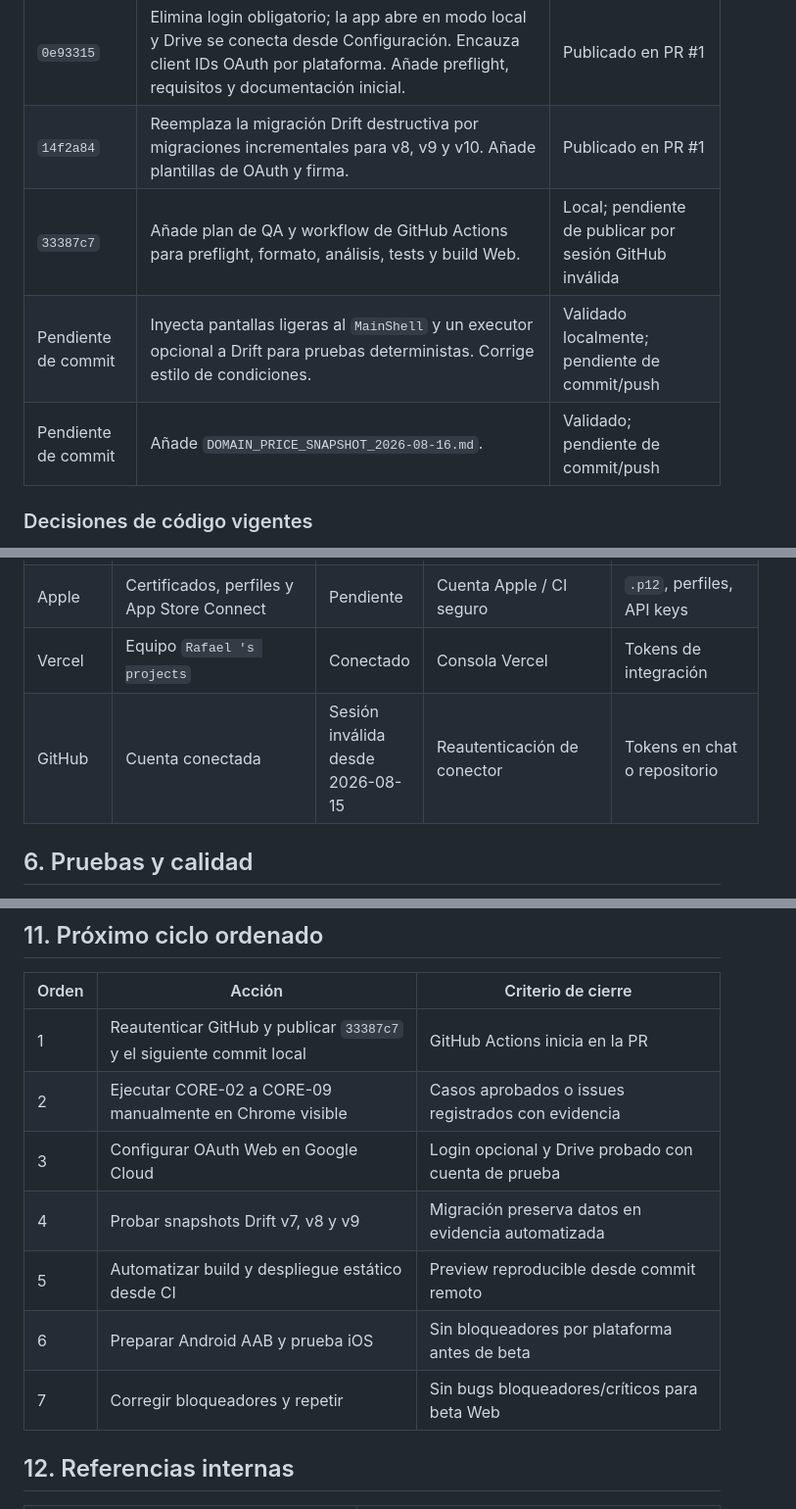
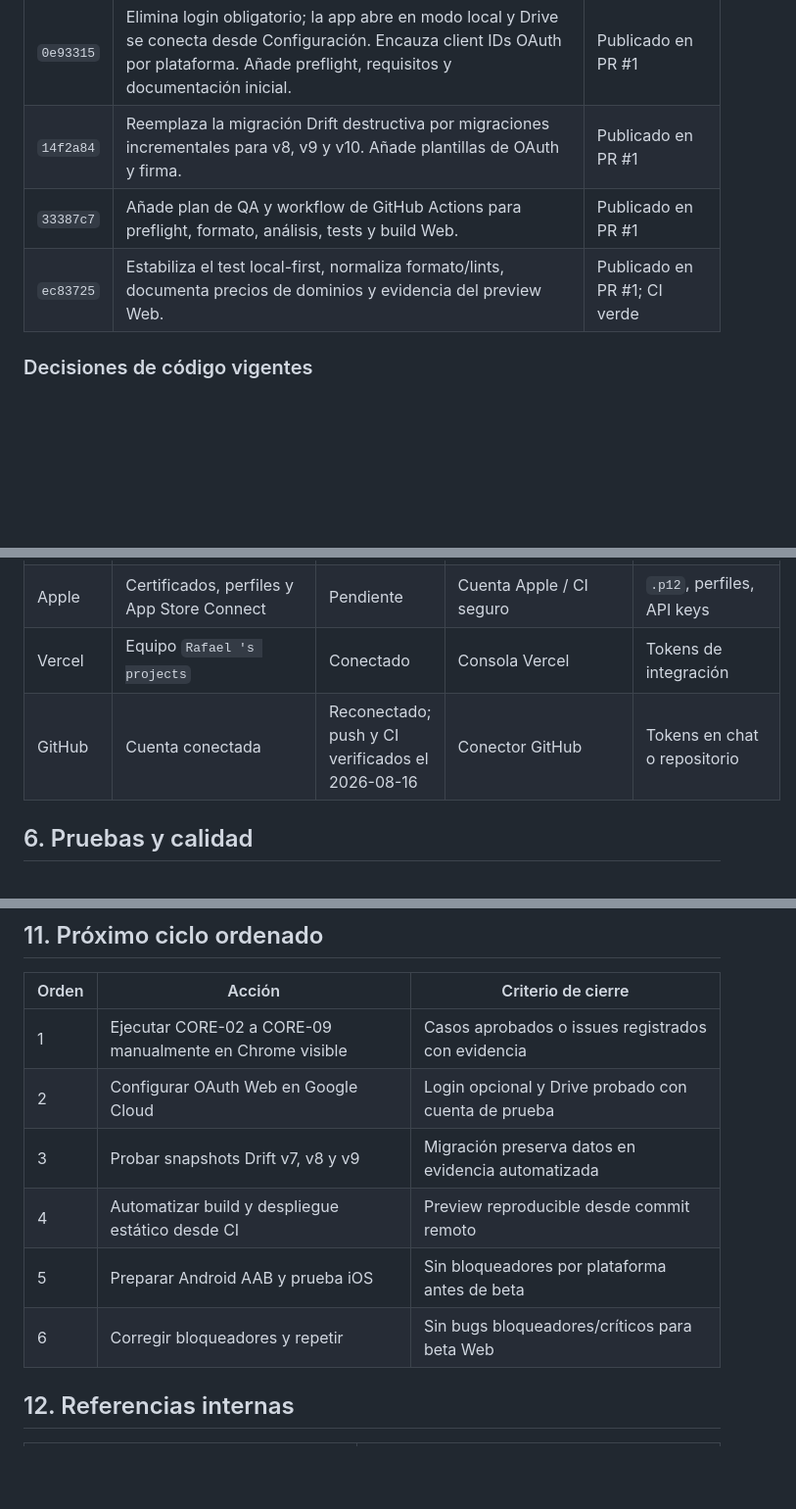
Before and after one commit to rafaelicon15/MotoCheck, a Markdown page: docs/PROJECT_MASTER_LOG.md, 3 parts joined by grey strips. Shown at 98% size. Rendered like a GitHub page; blank space fills up the shorter version.

Commit message:
docs(project): record GitHub CI verification

```diff
--- a/docs/PROJECT_MASTER_LOG.md
+++ b/docs/PROJECT_MASTER_LOG.md
@@ -60,9 +60,8 @@ MotoCheck utiliza un ciclo de cinco pasos: cuestionar requisitos con dueño, eli
 |---|---|---|
 | `0e93315` | Elimina login obligatorio; la app abre en modo local y Drive se conecta desde Configuración. Encauza client IDs OAuth por plataforma. Añade preflight, requisitos y documentación inicial. | Publicado en PR #1 |
 | `14f2a84` | Reemplaza la migración Drift destructiva por migraciones incrementales para v8, v9 y v10. Añade plantillas de OAuth y firma. | Publicado en PR #1 |
-| `33387c7` | Añade plan de QA y workflow de GitHub Actions para preflight, formato, análisis, tests y build Web. | Local; pendiente de publicar por sesión GitHub inválida |
-| Pendiente de commit | Inyecta pantallas ligeras al `MainShell` y un executor opcional a Drift para pruebas deterministas. Corrige estilo de condiciones. | Validado localmente; pendiente de commit/push |
-| Pendiente de commit | Añade `DOMAIN_PRICE_SNAPSHOT_2026-08-16.md`. | Validado; pendiente de commit/push |
+| `33387c7` | Añade plan de QA y workflow de GitHub Actions para preflight, formato, análisis, tests y build Web. | Publicado en PR #1 |
+| `ec83725` | Estabiliza el test local-first, normaliza formato/lints, documenta precios de dominios y evidencia del preview Web. | Publicado en PR #1; CI verde |
 
 ### Decisiones de código vigentes
 
@@ -81,7 +80,7 @@ La base Drift tiene versión 10. La migración ya no borra tablas: para versione
 | Android firma | `android/key.properties` | Pendiente | Equipo/CI seguro | `key.properties`, `.jks`, `.keystore` |
 | Apple | Certificados, perfiles y App Store Connect | Pendiente | Cuenta Apple / CI seguro | `.p12`, perfiles, API keys |
 | Vercel | Equipo `Rafael 's projects` | Conectado | Consola Vercel | Tokens de integración |
-| GitHub | Cuenta conectada | Sesión inválida desde 2026-08-15 | Reautenticación de conector | Tokens en chat o repositorio |
+| GitHub | Cuenta conectada | Reconectado; push y CI verificados el 2026-08-16 | Conector GitHub | Tokens en chat o repositorio |
 
 ## 6. Pruebas y calidad
 
@@ -161,13 +163,12 @@ No se ha comprado ningún dominio. Antes de una compra: verificar precio final e
 
 | Orden | Acción | Criterio de cierre |
 |---|---|---|
-| 1 | Reautenticar GitHub y publicar `33387c7` y el siguiente commit local | GitHub Actions inicia en la PR |
-| 2 | Ejecutar CORE-02 a CORE-09 manualmente en Chrome visible | Casos aprobados o issues registrados con evidencia |
-| 3 | Configurar OAuth Web en Google Cloud | Login opcional y Drive probado con cuenta de prueba |
-| 4 | Probar snapshots Drift v7, v8 y v9 | Migración preserva datos en evidencia automatizada |
-| 5 | Automatizar build y despliegue estático desde CI | Preview reproducible desde commit remoto |
-| 6 | Preparar Android AAB y prueba iOS | Sin bloqueadores por plataforma antes de beta |
-| 7 | Corregir bloqueadores y repetir | Sin bugs bloqueadores/críticos para beta Web |
+| 1 | Ejecutar CORE-02 a CORE-09 manualmente en Chrome visible | Casos aprobados o issues registrados con evidencia |
+| 2 | Configurar OAuth Web en Google Cloud | Login opcional y Drive probado con cuenta de prueba |
+| 3 | Probar snapshots Drift v7, v8 y v9 | Migración preserva datos en evidencia automatizada |
+| 4 | Automatizar build y despliegue estático desde CI | Preview reproducible desde commit remoto |
+| 5 | Preparar Android AAB y prueba iOS | Sin bloqueadores por plataforma antes de beta |
+| 6 | Corregir bloqueadores y repetir | Sin bugs bloqueadores/críticos para beta Web |
 
 ## 12. Referencias internas
 
```
Also changed, not shown: other parts of docs/PROJECT_MASTER_LOG.md (+4 -1 lines).
